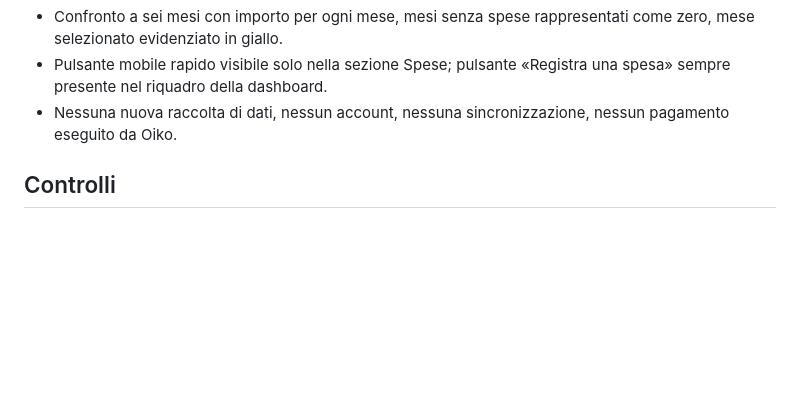
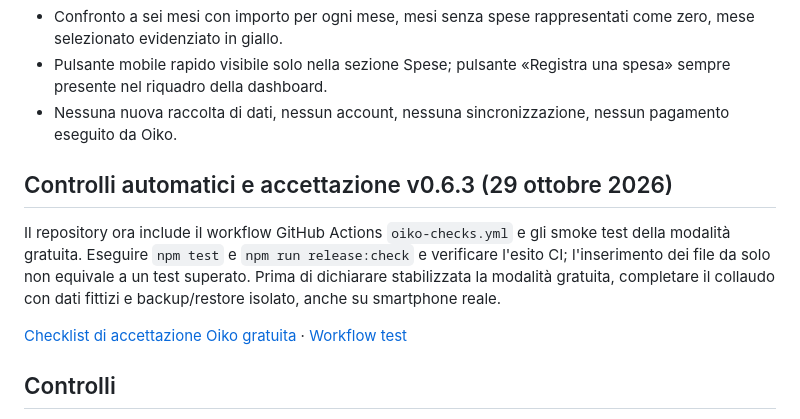
Before and after one commit to manzo8b/oiko, a Markdown page: README.md, the part around the change. Drawn GitHub-style; blank space fills up the shorter version.

Commit message:
docs(oiko): link free app release acceptance and CI gate

```diff
--- a/README.md
+++ b/README.md
@@ -18,6 +18,12 @@ Questa versione conserva **la palette Oiko v0.5**, il database IndexedDB e il fo
 - Confronto a sei mesi con importo per ogni mese, mesi senza spese rappresentati come zero, mese selezionato evidenziato in giallo.
 - Pulsante mobile rapido visibile solo nella sezione Spese; pulsante «Registra una spesa» sempre presente nel riquadro della dashboard.
 - Nessuna nuova raccolta di dati, nessun account, nessuna sincronizzazione, nessun pagamento eseguito da Oiko.
+
+## Controlli automatici e accettazione v0.6.3 (29 ottobre 2026)
+
+Il repository ora include il workflow GitHub Actions `oiko-checks.yml` e gli smoke test della modalità gratuita. Eseguire `npm test` e `npm run release:check` e verificare l'esito CI; l'inserimento dei file da solo non equivale a un test superato. Prima di dichiarare stabilizzata la modalità gratuita, completare il collaudo con dati fittizi e backup/restore isolato, anche su smartphone reale.
+
+[Checklist di accettazione Oiko gratuita](docs/SOLO_RELEASE_ACCEPTANCE_2026-10-29.md) · [Workflow test](.github/workflows/oiko-checks.yml)
 
 ## Controlli
 
```
